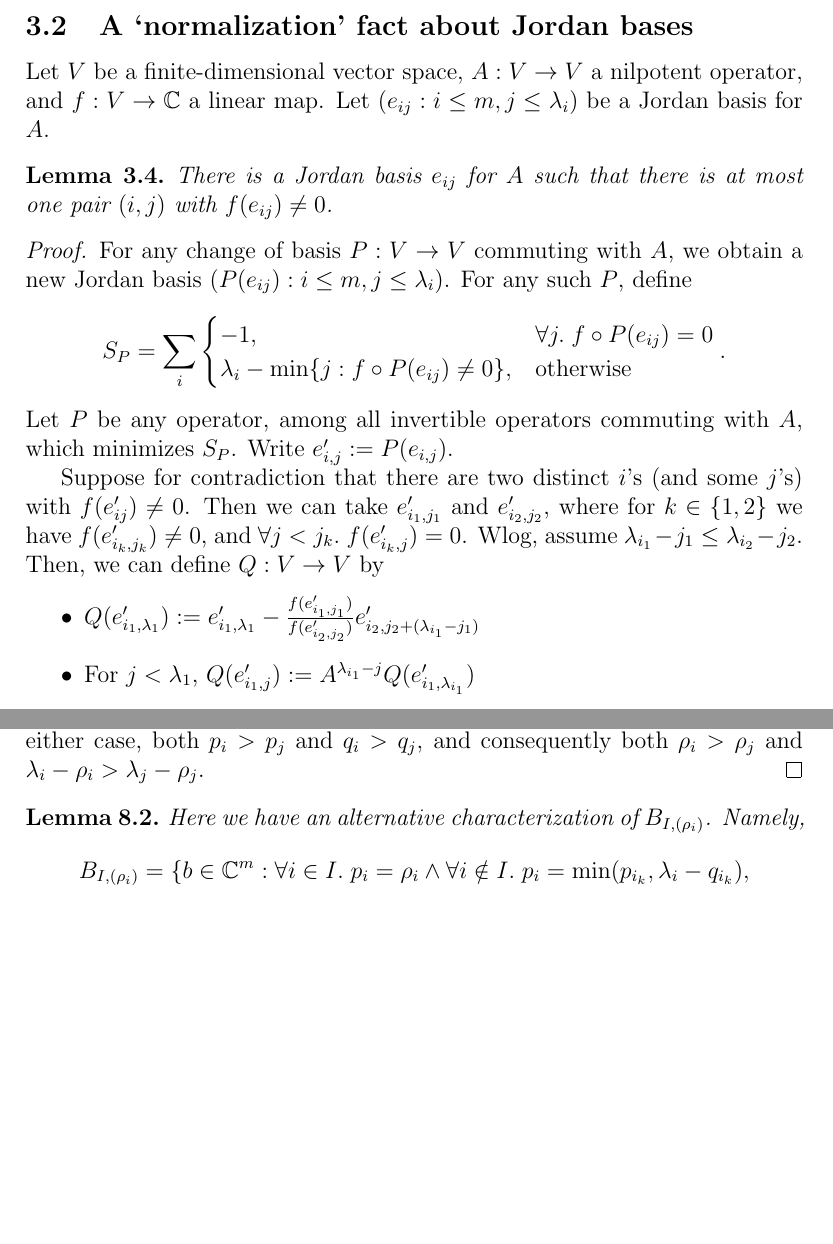
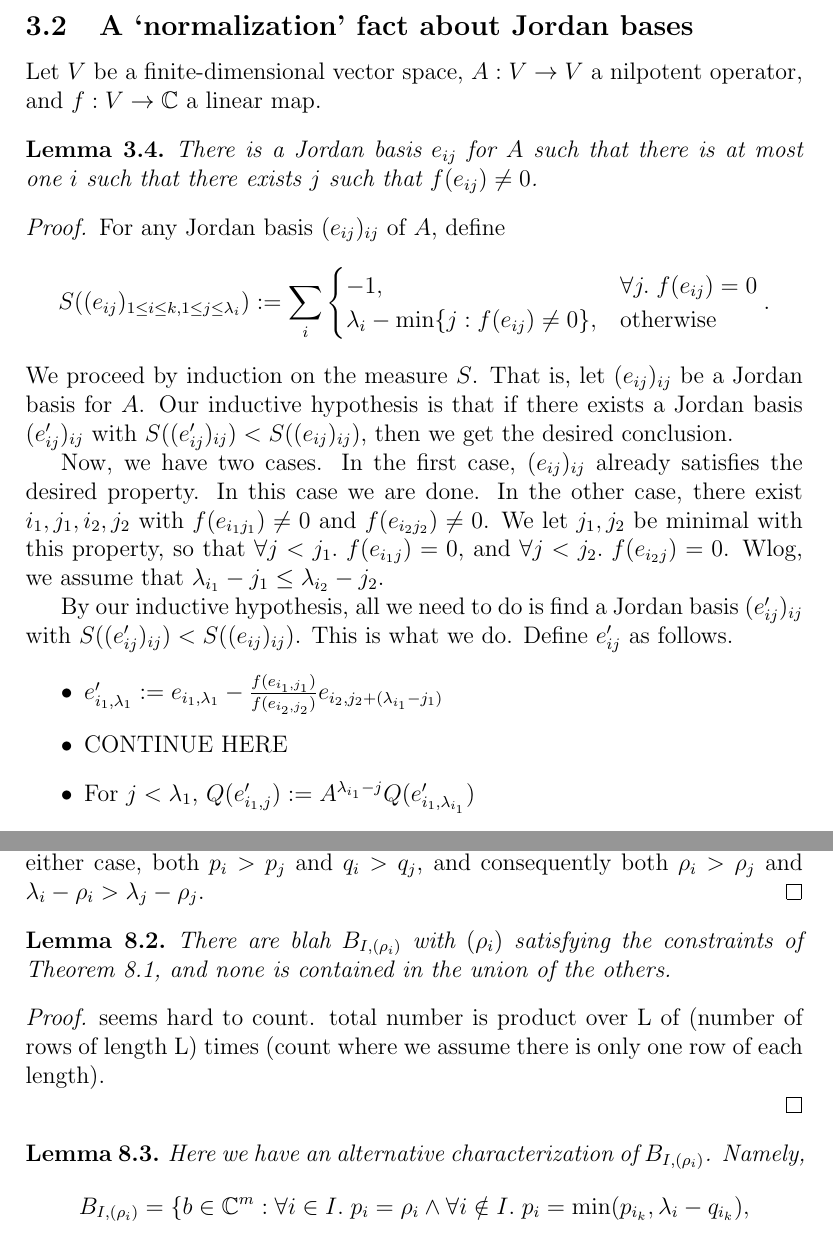
Before and after one commit to OwenConoly/springer, a LaTeX document (paper.tex): two parts of pages 5 and 16 of 20, joined at a grey line, cut so that both start at the same text, the shorter picture padded with empty space. Compiled offline with pdfLaTeX.

Commit message:
start rehabilitating normalization proof

```diff
--- a/paper.tex
+++ b/paper.tex
@@ -225,23 +225,29 @@ where \(v_{ij}' \in \mathbb{C}^{\min(\lambda_i, \lambda_j)}\) in the case \(i \n
 
 \subsection{A `normalization' fact about Jordan bases}
 Let \(V\) be a finite-dimensional vector space, \(A : V \to V\) a nilpotent operator, and \(f : V \to \mathbb{C}\) a linear map.
-Let \((e_{ij} : i \leq m, j \leq \lambda_i)\) be a Jordan basis for \(A\).
+% Let \((e_{ij} : i \leq m, j \leq \lambda_i)\) be a Jordan basis for \(A\).
 
 \begin{lemma}
-    There is a Jordan basis \(e_{ij}\) for \(A\) such that there is at most one pair \((i, j)\) with \(f(e_{ij}) \neq 0\).
+    There is a Jordan basis \(e_{ij}\) for \(A\) such that there is at most one \(i\) such that there exists \(j\) such that \(f(e_{ij}) \neq 0\).
 \end{lemma}
 \begin{proof}
-    For any change of basis \(P : V \to V\) commuting with \(A\), we obtain a new Jordan basis \((P(e_{ij}) : i \leq m, j \leq \lambda_i)\).
-    For any such \(P\), define
-    \[S_P = \sum_i \begin{cases}-1, & \forall j. \; f \circ P(e_{ij}) = 0 \\ \lambda_i - \min\{j : f \circ P(e_{ij}) \neq 0\}, & \textrm{otherwise} \end{cases}.\]
-    Let \(P\) be any operator, among all invertible operators commuting with \(A\), which minimizes \(S_P\).
-    Write \(e_{i,j}' := P(e_{i,j})\).
-    \par Suppose for contradiction that there are two distinct \(i\)'s (and some \(j\)'s) with \(f(e_{ij}') \neq 0\).
-    Then we can take \(e_{i_1, j_1}'\) and \(e_{i_2, j_2}'\), where for \(k \in \{1,2\}\) we have \(f(e_{i_k, j_k}') \neq 0\), and \(\forall j < j_k. \; f(e_{i_k, j}') = 0\).
-    Wlog, assume \(\lambda_{i_1} - j_1 \leq \lambda_{i_2} - j_2\).
-    Then, we can define \(Q : V \to V\) by
+    For any Jordan basis \((e_{ij})_{ij}\) of \(A\), define
+    \[S((e_{ij})_{1 \leq i \leq k, 1 \leq j \leq \lambda_i}) := \sum_i \begin{cases}-1, & \forall j. \; f (e_{ij}) = 0 \\ \lambda_i - \min\{j : f (e_{ij}) \neq 0\}, & \textrm{otherwise} \end{cases}.\]
+    We proceed by induction on the measure \(S\).
+    That is, let \((e_{ij})_{ij}\) be a Jordan basis for \(A\).
+    Our inductive hypothesis is that if there exists a Jordan basis \((e_{ij}')_{ij}\) with \(S((e_{ij}')_{ij}) < S((e_{ij})_{ij})\), then we get the desired conclusion.
+    \par Now, we have two cases.
+    In the first case, \((e_{ij})_{ij}\) already satisfies the desired property.
+    In this case we are done.
+    In the other case, there exist \(i_1, j_1, i_2, j_2\) with \(f(e_{i_1j_1}) \neq 0\) and \(f(e_{i_2j_2}) \neq 0\).
+    We let \(j_1, j_2\) be minimal with this property, so that \(\forall j < j_1. \; f(e_{i_1j}) = 0\), and \(\forall j < j_2. \; f(e_{i_2j}) = 0\).
+    Wlog, we assume that \(\lambda_{i_1} - j_1 \leq \lambda_{i_2} - j_2\).
+    \par By our inductive hypothesis, all we need to do is find a Jordan basis \((e_{ij}')_{ij}\) with \(S((e_{ij}')_{ij}) < S((e_{ij})_{ij})\).
+    This is what we do.
+    Define \(e'_{ij}\) as follows.
     \begin{itemize}
-        \item \(Q(e_{i_1, \lambda_1}') := e_{i_1, \lambda_1}' - \frac{f(e'_{i_1, j_1})}{f(e'_{i_2, j_2})}e_{i_2, j_2 + (\lambda_{i_1} - j_1)}'\)
+        \item \(e_{i_1, \lambda_1}' := e_{i_1, \lambda_1} - \frac{f(e_{i_1, j_1})}{f(e_{i_2, j_2})}e_{i_2, j_2 + (\lambda_{i_1} - j_1)}\)
+        \item CONTINUE HERE
         \item For \(j < \lambda_1\), \(Q(e_{i_1, j}') := A^{\lambda_{i_1} - j} Q(e_{i_1, \lambda_{i_1}}')\)
         \item For \(i \neq i_1\), \(Q(e_{ij}') = e_{ij}'\).
     \end{itemize}
@@ -703,6 +705,15 @@ Then let \(U_{I, (\rho_i)} = \{(A_{0, b}, U) \in V : b \in B_{I, (\rho_i)}\}\).
     Further, since \((p_i, q_i) \neq (p_j, q_j)\) (clear from definition of \(I\)), either \(p_i > p_j\) or \(q_i > q_j\).
     And for \(i, j \in I\) we clearly have \(p_i > p_j \iff q_i > q_j\).
     So in either case, both \(p_i > p_j\) and \(q_i > q_j\), and consequently both \(\rho_i > \rho_j\) and \(\lambda_i - \rho_i > \lambda_j - \rho_j\).
+\end{proof}
+
+\begin{lemma}
+    There are blah \(B_{I, (\rho_i)}\) with \((\rho_i)\) satisfying the constraints of \cref{bs_union}, and none is contained in the union of the others.
+\end{lemma}
+\begin{proof}
+    seems hard to count.
+    total number is product over L of (number of rows of length L) times (count where we assume there is only one row of each length).
+
 \end{proof}
 
 \begin{lemma}\label{alternative_bs}
```
Also changed, not shown: paper.pdf, paper.tex (6 more changed lines).
